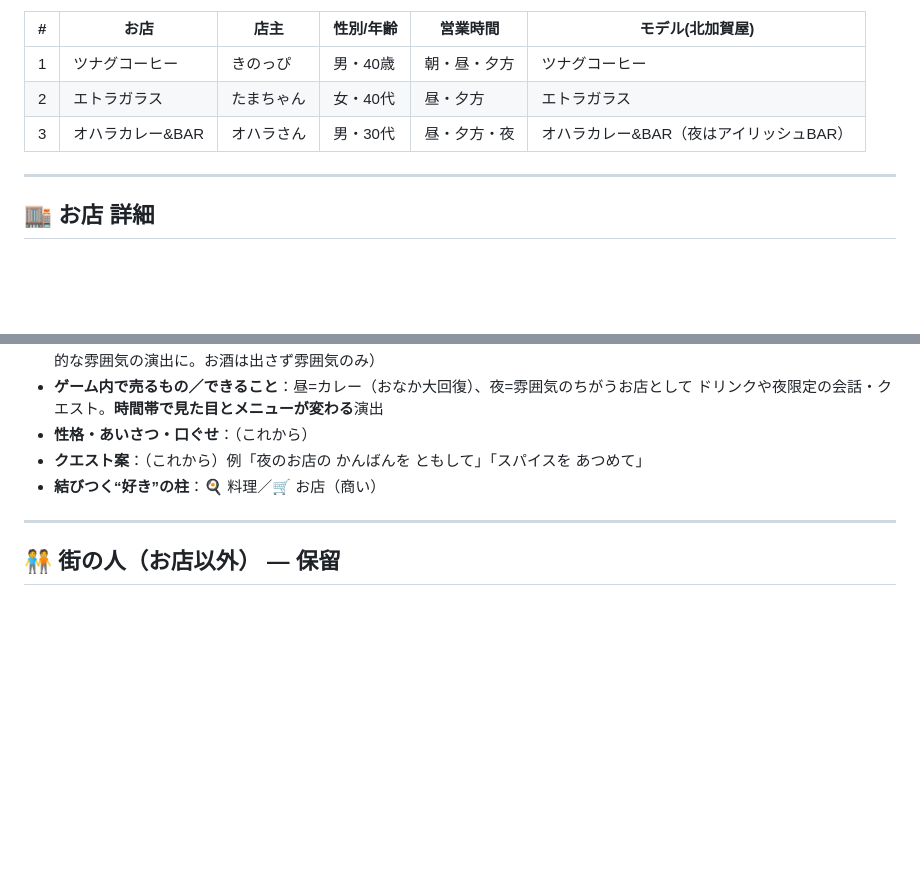
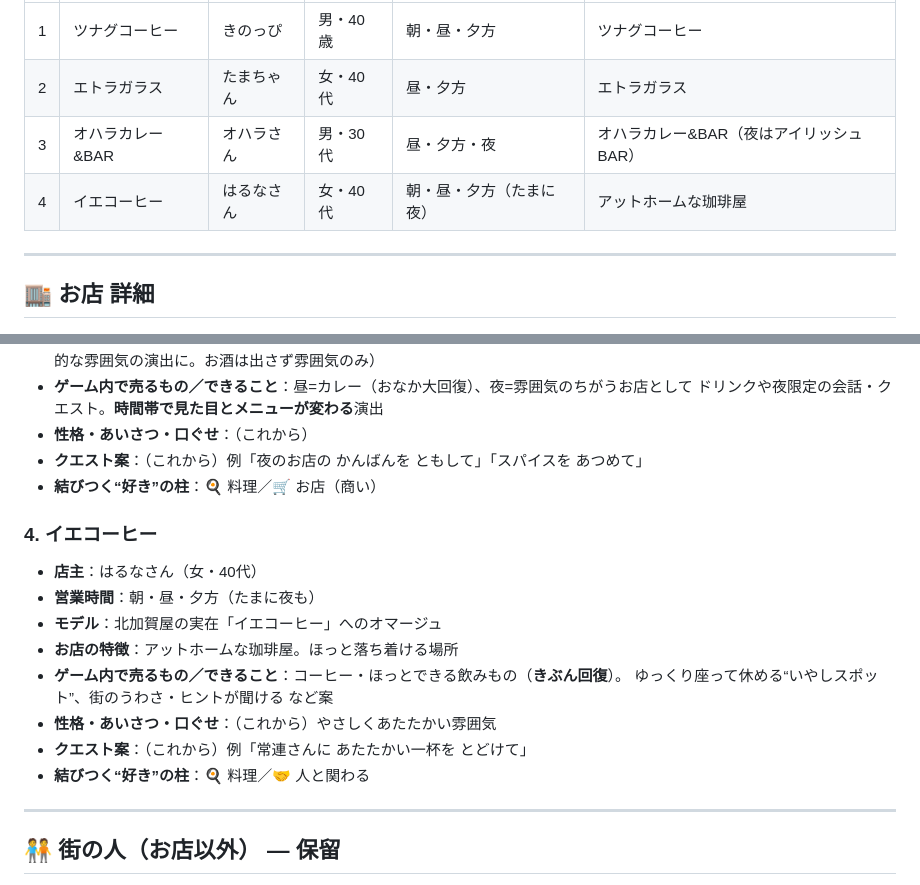
Before and after one commit to YasuKane55/slack_connect, a Markdown page: TOWN.md, 2 parts joined by grey strips. Drawn GitHub-style; blank space fills up the shorter version.

Commit message:
Add Ie Coffee (Haruna), a homey coffee shop
https://claude.ai/code/session_01VmUZCs8i6ZW6jfSa9WcoNQ

```diff
--- a/TOWN.md
+++ b/TOWN.md
@@ -36,6 +36,7 @@
 | 1 | ツナグコーヒー | きのっぴ | 男・40歳 | 朝・昼・夕方 | ツナグコーヒー |
 | 2 | エトラガラス | たまちゃん | 女・40代 | 昼・夕方 | エトラガラス |
 | 3 | オハラカレー&BAR | オハラさん | 男・30代 | 昼・夕方・夜 | オハラカレー&BAR（夜はアイリッシュBAR） |
+| 4 | イエコーヒー | はるなさん | 女・40代 | 朝・昼・夕方（たまに夜） | アットホームな珈琲屋 |
 
 ---
 
@@ -73,6 +74,17 @@
 - **クエスト案**：（これから）例「夜のお店の かんばんを ともして」「スパイスを あつめて」
 - **結びつく“好き”の柱**：🍳 料理／🛒 お店（商い）
 
+### 4. イエコーヒー
+- **店主**：はるなさん（女・40代）
+- **営業時間**：朝・昼・夕方（たまに夜も）
+- **モデル**：北加賀屋の実在「イエコーヒー」へのオマージュ
+- **お店の特徴**：アットホームな珈琲屋。ほっと落ち着ける場所
+- **ゲーム内で売るもの／できること**：コーヒー・ほっとできる飲みもの（**きぶん回復**）。
+  ゆっくり座って休める“いやしスポット”、街のうわさ・ヒントが聞ける など案
+- **性格・あいさつ・口ぐせ**：（これから）やさしくあたたかい雰囲気
+- **クエスト案**：（これから）例「常連さんに あたたかい一杯を とどけて」
+- **結びつく“好き”の柱**：🍳 料理／🤝 人と関わる
+
 <!-- 以下、お店を教えてもらうたびに同じ形式で追記していく -->
 
 ---
```
